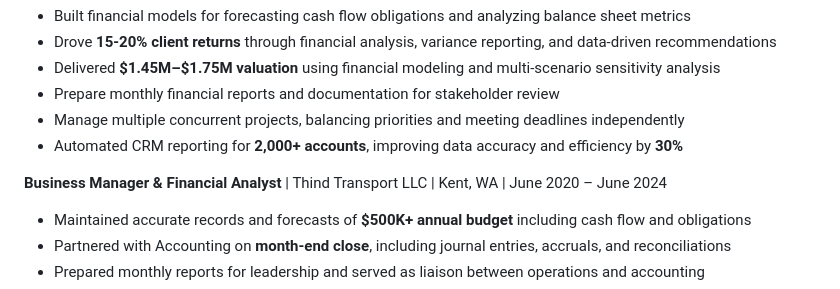
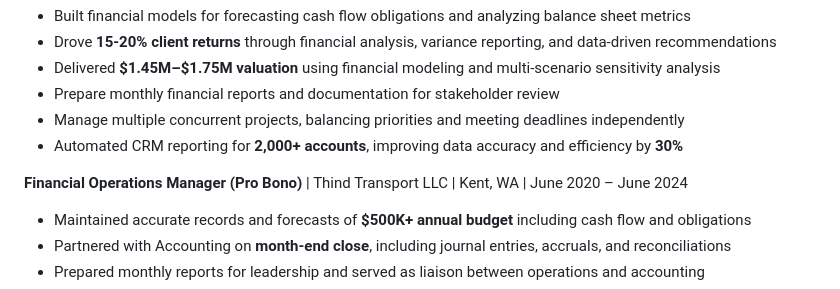
Before and after one commit to ranvir01/Job-Applications, a Markdown page: applications/2025-12-27_AlaskaAirlines_FinancialAnalyst/Thind, Ranvir - Alaska Airlines Financial Analyst Resume.md, the part around the change. GitHub-like rendering.

Commit message:
Update title to Financial Operations Manager (Pro Bono) for Thind Transport
Co-authored-by: rjkind01 <rjkind01@gmail.com>

```diff
--- a/applications/2025-12-27_AlaskaAirlines_FinancialAnalyst/Thind, Ranvir - Alaska Airlines Financial Analyst Resume.md
+++ b/applications/2025-12-27_AlaskaAirlines_FinancialAnalyst/Thind, Ranvir - Alaska Airlines Financial Analyst Resume.md
@@ -36,7 +36,7 @@ Financial Analyst with **4+ years** of experience in financial modeling, forecas
 - Manage multiple concurrent projects, balancing priorities and meeting deadlines independently
 - Automated CRM reporting for **2,000+ accounts**, improving data accuracy and efficiency by **30%**
 
-**Business Manager & Financial Analyst** | Thind Transport LLC | Kent, WA | June 2020 – June 2024
+**Financial Operations Manager (Pro Bono)** | Thind Transport LLC | Kent, WA | June 2020 – June 2024
 
 - Maintained accurate records and forecasts of **$500K+ annual budget** including cash flow and obligations
 - Partnered with Accounting on **month-end close**, including journal entries, accruals, and reconciliations
```
